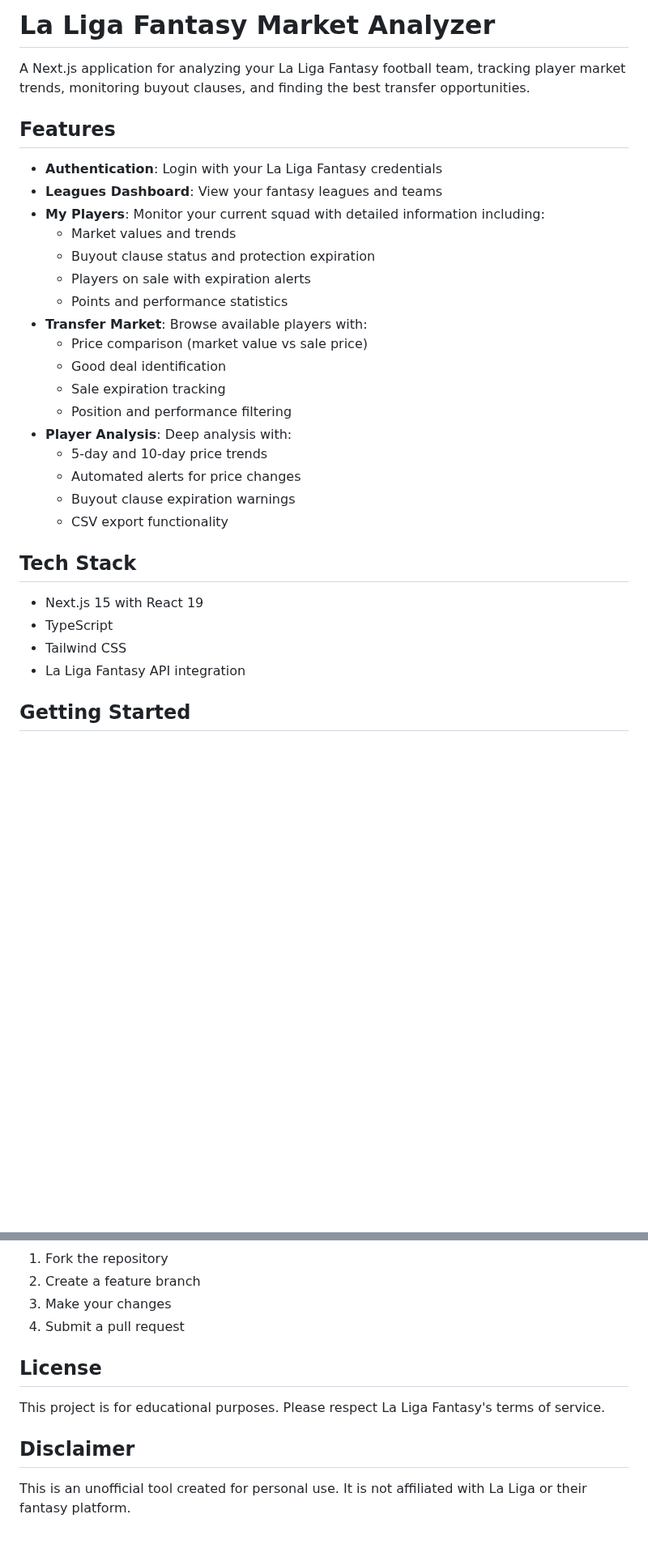
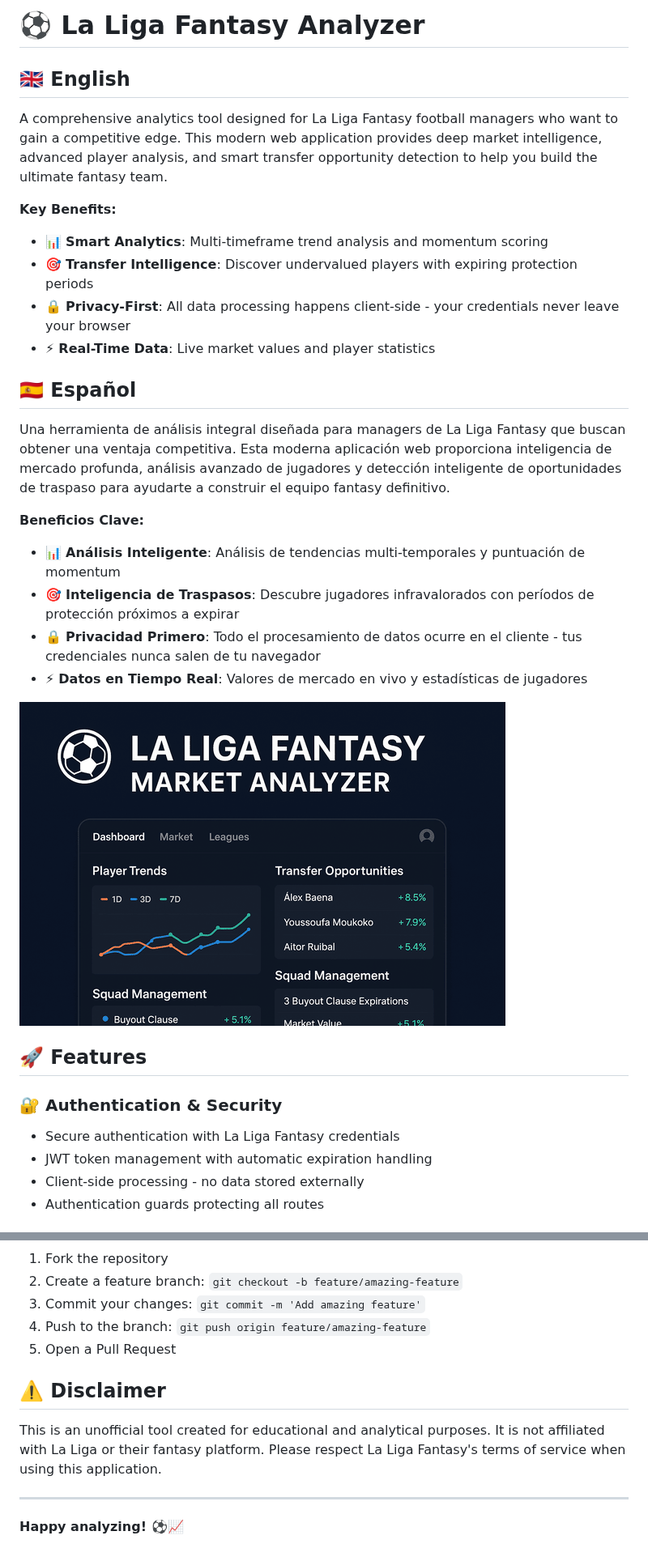
Before and after one commit to sergioalmela/la-liga-fantasy-analyzer, a Markdown page: README.md, 2 parts joined by grey strips. Shown at 81% size. Drawn GitHub-style; pictures changed too: screenshot.png (added); blank space fills up the shorter version.

```diff
--- a/README.md
+++ b/README.md
@@ -1,32 +1,32 @@
-# La Liga Fantasy Market Analyzer
+# ⚽ La Liga Fantasy Analyzer
 
-A Next.js application for analyzing your La Liga Fantasy football team, tracking player market trends, monitoring buyout clauses, and finding the best transfer opportunities.
+## 🇬🇧 English
 
-## Features
+A comprehensive analytics tool designed for La Liga Fantasy football managers who want to gain a competitive edge. This modern web application provides deep market intelligence, advanced player analysis, and smart transfer opportunity detection to help you build the ultimate fantasy team.
 
-- **Authentication**: Login with your La Liga Fantasy credentials
-- **Leagues Dashboard**: View your fantasy leagues and teams
-- **My Players**: Monitor your current squad with detailed information including:
-  - Market values and trends
-  - Buyout clause status and protection expiration
-  - Players on sale with expiration alerts
-  - Points and performance statistics
-- **Transfer Market**: Browse available players with:
-  - Price comparison (market value vs sale price)
-  - Good deal identification
-  - Sale expiration tracking
-  - Position and performance filtering
-- **Player Analysis**: Deep analysis with:
-  - 5-day and 10-day price trends
-  - Automated alerts for price changes
-  - Buyout clause expiration warnings
-  - CSV export functionality
+**Key Benefits:**
+- 📊 **Smart Analytics**: Multi-timeframe trend analysis and momentum scoring
+- 🎯 **Transfer Intelligence**: Discover undervalued players with expiring protection periods
+- 🔒 **Privacy-First**: All data processing happens client-side - your credentials never leave your browser
+- ⚡ **Real-Time Data**: Live market values and player statistics
 
-## Tech Stack
+## 🇪🇸 Español
 
-- Next.js 15 with React 19
-- TypeScript
-- Tailwind CSS
-- La Liga Fantasy API integration
+Una herramienta de análisis integral diseñada para managers de La Liga Fantasy que buscan obtener una ventaja competitiva. Esta moderna aplicación web proporciona inteligencia de mercado profunda, análisis avanzado de jugadores y detección inteligente de oportunidades de traspaso para ayudarte a construir el equipo fantasy definitivo.
 
-## Getting Started
+**Beneficios Clave:**
+- 📊 **Análisis Inteligente**: Análisis de tendencias multi-temporales y puntuación de momentum
+- 🎯 **Inteligencia de Traspasos**: Descubre jugadores infravalorados con períodos de protección próximos a expirar
+- 🔒 **Privacidad Primero**: Todo el procesamiento de datos ocurre en el cliente - tus credenciales nunca salen de tu navegador
+- ⚡ **Datos en Tiempo Real**: Valores de mercado en vivo y estadísticas de jugadores
+
+<img src="./screenshot.png" alt="La Liga Fantasy Analyzer" width="600">
+
+## 🚀 Features
+
+### 🔐 Authentication & Security
+- Secure authentication with La Liga Fantasy credentials
+- JWT token management with automatic expiration handling
+- Client-side processing - no data stored externally
+- Authentication guards protecting all routes
+
@@ -116,13 +187,14 @@ pnpm start
 
 1. Fork the repository
-2. Create a feature branch
-3. Make your changes
-4. Submit a pull request
+2. Create a feature branch: `git checkout -b feature/amazing-feature`
+3. Commit your changes: `git commit -m 'Add amazing feature'`
+4. Push to the branch: `git push origin feature/amazing-feature`
+5. Open a Pull Request
 
-## License
+## ⚠️ Disclaimer
 
-This project is for educational purposes. Please respect La Liga Fantasy's terms of service.
+This is an unofficial tool created for educational and analytical purposes. It is not affiliated with La Liga or their fantasy platform. Please respect La Liga Fantasy's terms of service when using this application.
 
-## Disclaimer
+---
 
-This is an unofficial tool created for personal use. It is not affiliated with La Liga or their fantasy platform.
+**Happy analyzing! ⚽📈**
```
Also changed, not shown: other parts of README.md (+116 -45 lines).
